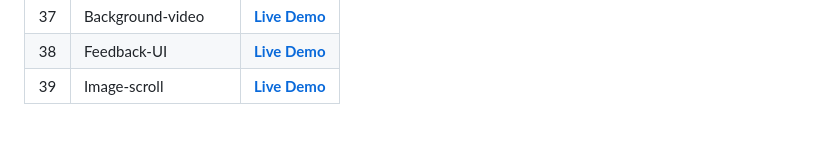
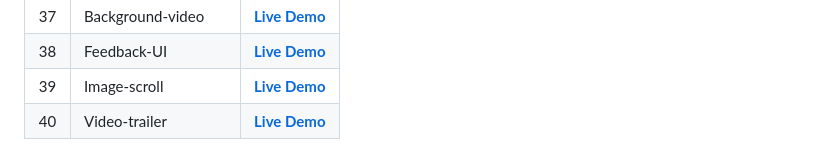
Before and after one commit to Davit2605/Davit2605.github.io, a Markdown page: README.md, the part around the change. Rendered like a GitHub page.

```diff
--- a/README.md
+++ b/README.md
@@ -43,3 +43,4 @@ More projects in progress... ⬇️
 | 37   | Background-video  | **[Live Demo](https://davit2605.github.io/Background-video/)**   |
 | 38   | Feedback-UI  | **[Live Demo](https://davit2605.github.io/Feedback-UI/)**   |
 | 39   | Image-scroll  | **[Live Demo](https://davit2605.github.io/Image-scroll/)**   |
+| 40   | Video-trailer  | **[Live Demo](https://davit2605.github.io/Video-trailer/)**   |
```
